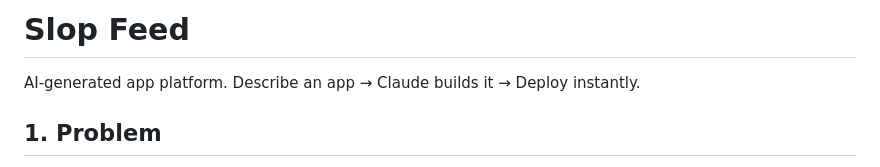
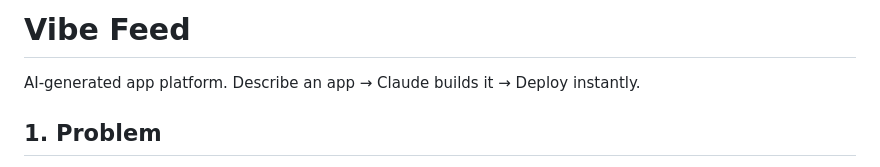
Before and after one commit to engindenizdogu/vibe-feed, a Markdown page: README.md, the part around the change. Rendered like a GitHub page.

Commit message:
Rename project from Slop Feed to Vibe Feed

```diff
--- a/README.md
+++ b/README.md
@@ -1,4 +1,4 @@
-# Slop Feed
+# Vibe Feed
 
 AI-generated app platform. Describe an app → Claude builds it → Deploy instantly.
 
```
